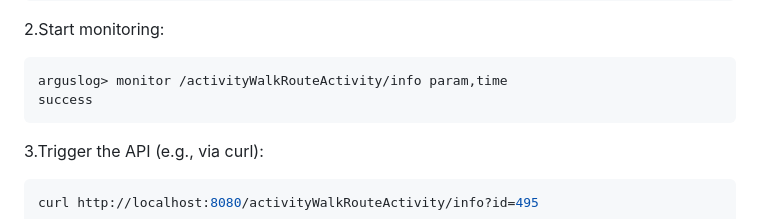
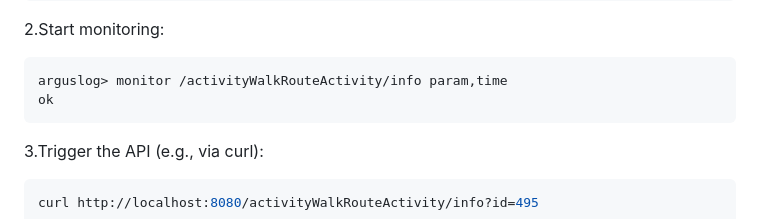
Before and after one commit to GitHubCew/ArgusLog, a Markdown page: README.md, the part around the change. GitHub-like rendering.

Commit message:
[ADD]提交arguslog代码

````diff
--- a/README.md
+++ b/README.md
@@ -130,7 +130,7 @@ arguslog connected
 2.Start monitoring:
 ```shell
 arguslog> monitor /activityWalkRouteActivity/info param,time
-success
+ok
 ```
 3.Trigger the API (e.g., via curl):
 ```shell
````
